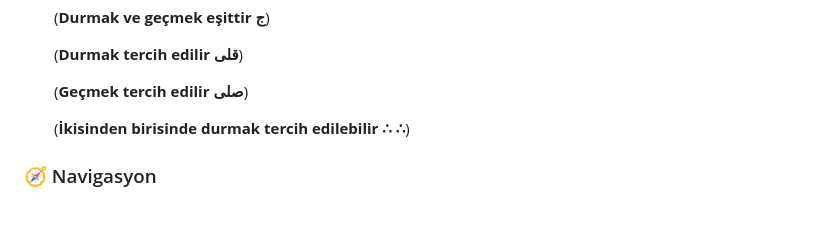
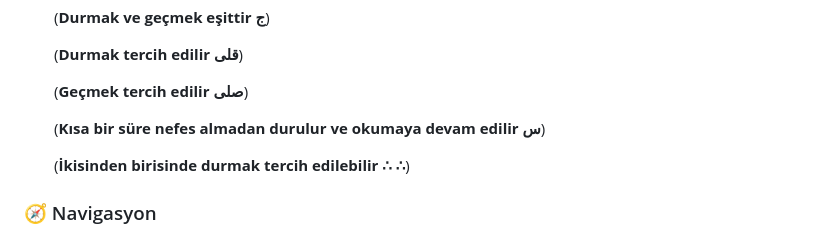
Before and after one commit to mustafakilic13/kuranikerim, a Markdown page: README.md, the part around the change. Drawn GitHub-style; blank space fills up the shorter version.

```diff
--- a/README.md
+++ b/README.md
@@ -30,6 +30,8 @@
 	(**Durmak tercih edilir   قلى**)
 
 	(**Geçmek tercih edilir   صلى**)
+
+	(**Kısa bir süre nefes almadan durulur ve okumaya devam edilir  س**)
 
 	(**İkisinden birisinde durmak tercih edilebilir   ∴ ∴**)
 
```
